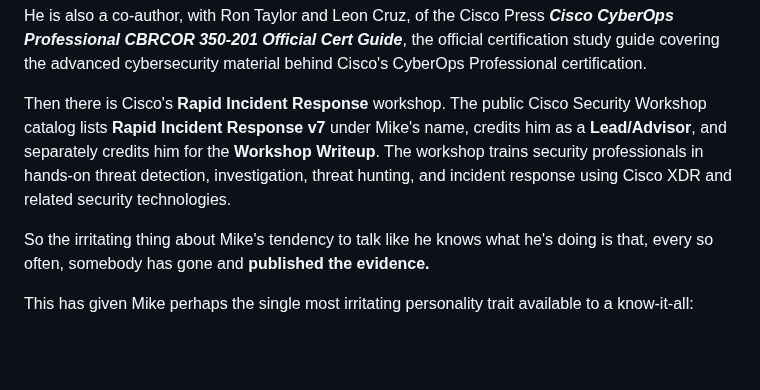
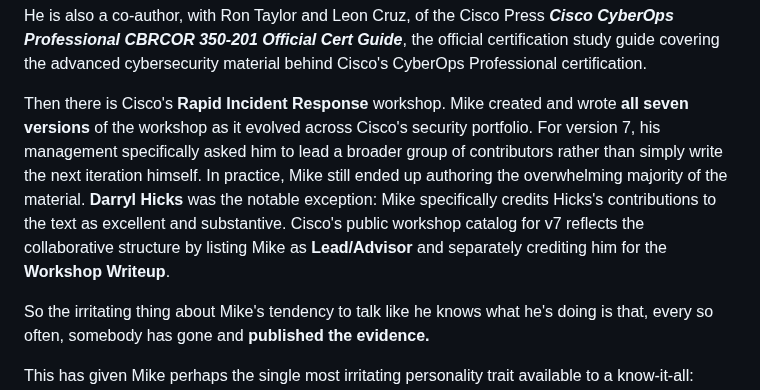
Before and after one commit to mikesimone/mikesimone, a Markdown page: README.md, the part around the change. GitHub-like rendering; blank space fills up the shorter version.

Commit message:
Correct Rapid Incident Response authorship history

```diff
--- a/README.md
+++ b/README.md
@@ -69,7 +69,7 @@ Mike wrote **_Practical Home Cybersecurity for Your Mom: Protecting Yourself fro
 
 He is also a co-author, with Ron Taylor and Leon Cruz, of the Cisco Press **_Cisco CyberOps Professional CBRCOR 350-201 Official Cert Guide_**, the official certification study guide covering the advanced cybersecurity material behind Cisco's CyberOps Professional certification.
 
-Then there is Cisco's **Rapid Incident Response** workshop. The public Cisco Security Workshop catalog lists **Rapid Incident Response v7** under Mike's name, credits him as a **Lead/Advisor**, and separately credits him for the **Workshop Writeup**. The workshop trains security professionals in hands-on threat detection, investigation, threat hunting, and incident response using Cisco XDR and related security technologies.
+Then there is Cisco's **Rapid Incident Response** workshop. Mike created and wrote **all seven versions** of the workshop as it evolved across Cisco's security portfolio. For version 7, his management specifically asked him to lead a broader group of contributors rather than simply write the next iteration himself. In practice, Mike still ended up authoring the overwhelming majority of the material. **Darryl Hicks** was the notable exception: Mike specifically credits Hicks's contributions to the text as excellent and substantive. Cisco's public workshop catalog for v7 reflects the collaborative structure by listing Mike as **Lead/Advisor** and separately crediting him for the **Workshop Writeup**.
 
 So the irritating thing about Mike's tendency to talk like he knows what he's doing is that, every so often, somebody has gone and **published the evidence.**
 
```
